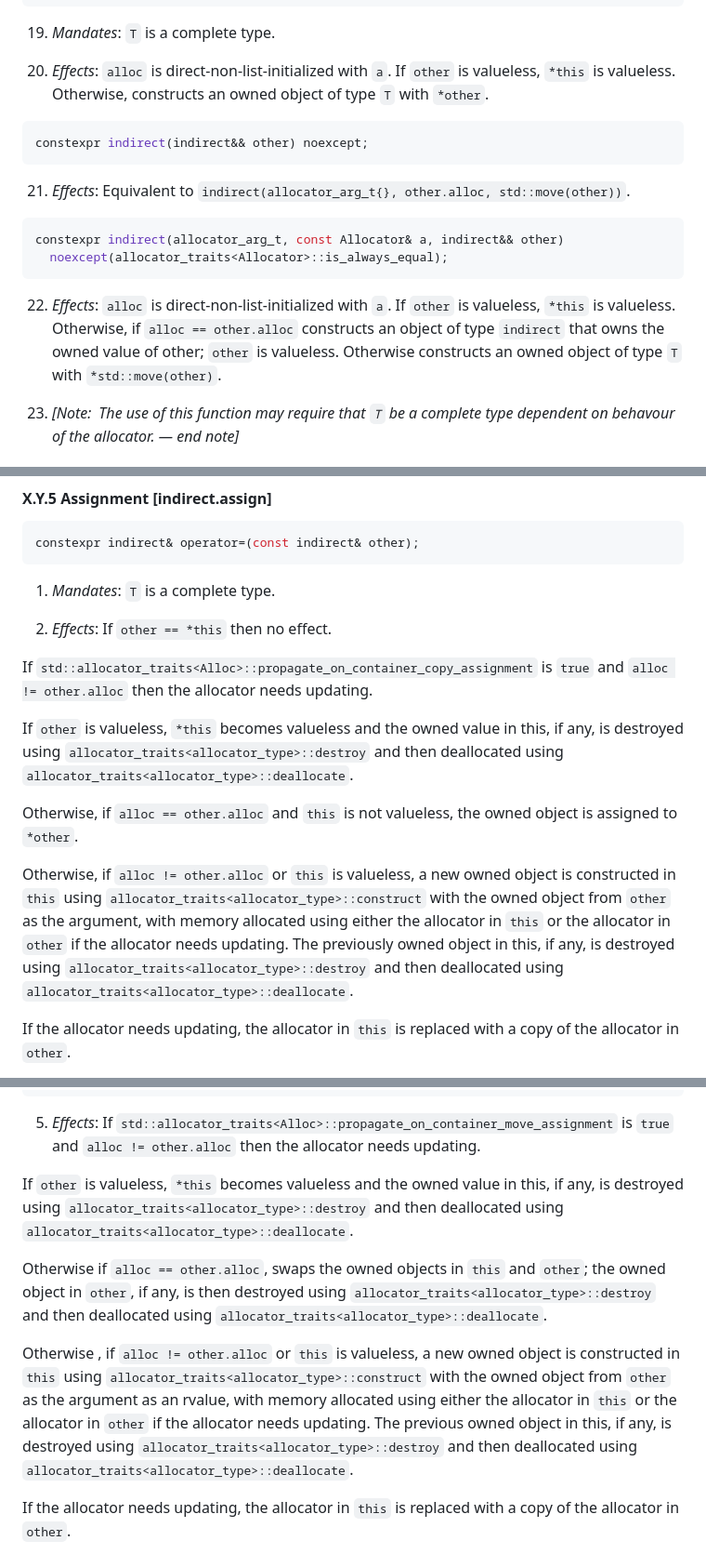
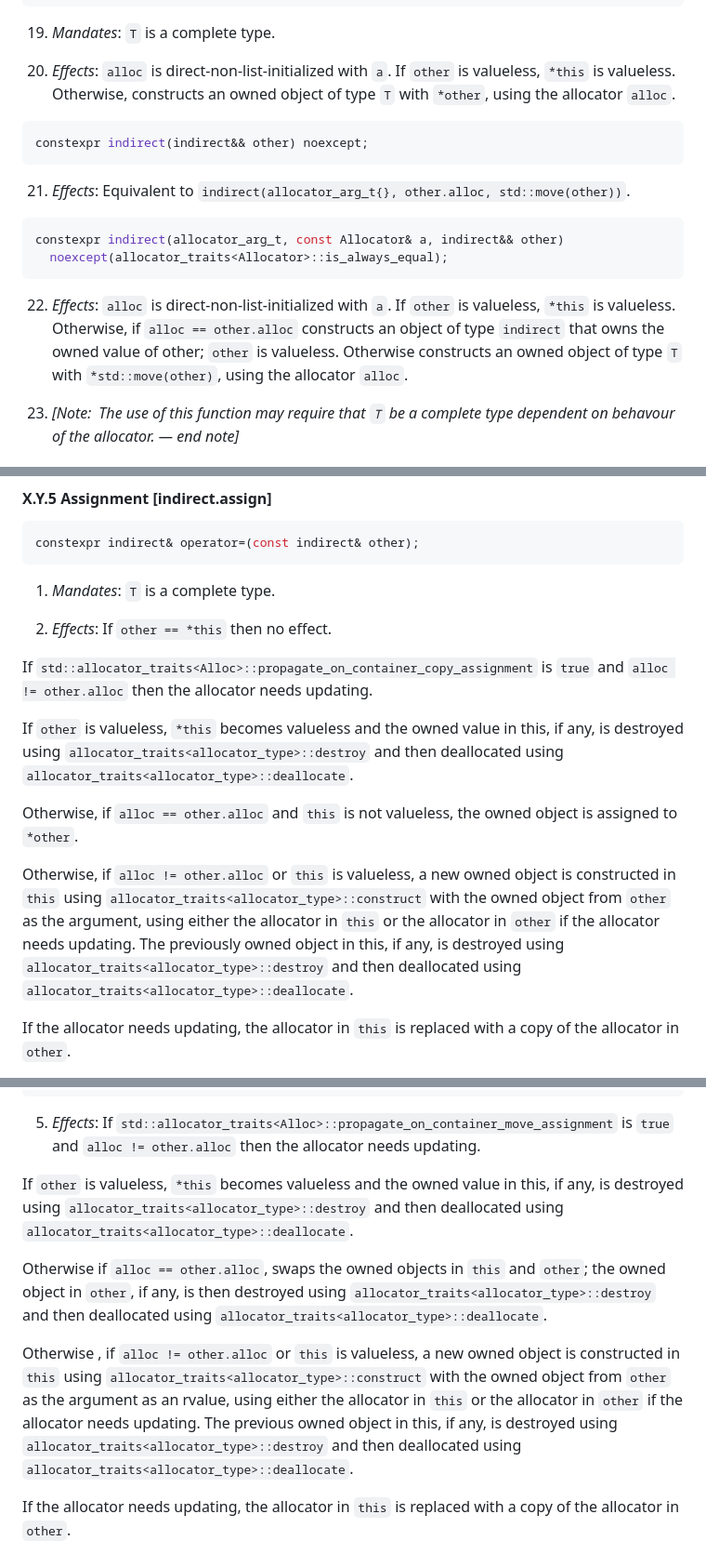
Before and after one commit to jbcoe/value_types, a Markdown page: DRAFT.md, 3 parts joined by grey strips. Shown at 93% size. Rendered like a GitHub page.

Commit message:
Mention use of allocators now that wording of power exists

````diff
--- a/DRAFT.md
+++ b/DRAFT.md
@@ -804,7 +806,7 @@ constexpr indirect(allocator_arg_t, const Allocator& a,
 
 20. _Effects_: `alloc` is direct-non-list-initialized with `a`. If `other` is
     valueless, `*this` is valueless. Otherwise, constructs an owned object of
-    type `T` with `*other`.
+    type `T` with `*other`, using the allocator `alloc`.
 
 ```c++
 constexpr indirect(indirect&& other) noexcept;
@@ -818,11 +820,11 @@ constexpr indirect(allocator_arg_t, const Allocator& a, indirect&& other)
   noexcept(allocator_traits<Allocator>::is_always_equal);
 ```
 
-22. _Effects_: `alloc` is direct-non-list-initialized with `a`. If
-    `other` is valueless, `*this` is valueless. Otherwise, if `alloc ==
-    other.alloc` constructs an object of type `indirect` that owns the owned
-    value of other; `other` is valueless. Otherwise constructs an owned object of type
-    `T` with `*std::move(other)`.
+22. _Effects_: `alloc` is direct-non-list-initialized with `a`. If `other` is
+    valueless, `*this` is valueless. Otherwise, if `alloc == other.alloc`
+    constructs an object of type `indirect` that owns the owned value of other;
+    `other` is valueless. Otherwise constructs an owned object of type `T` with
+    `*std::move(other)`, using the allocator `alloc`.
 
 23. _[Note: The use of this function may require that `T` be a complete type
     dependent on behavour of the allocator. — end note]_
@@ -852,9 +854,9 @@ constexpr indirect& operator=(const indirect& other);
   If `std::allocator_traits<Alloc>::propagate_on_container_copy_assignment` is
   `true` and `alloc != other.alloc` then the allocator needs updating.
 
-  If `other` is valueless, `*this` becomes valueless and the owned value in this,
-  if any, is destroyed using `allocator_traits<allocator_type>::destroy` and then
-  deallocated using `allocator_traits<allocator_type>::deallocate`.
+  If `other` is valueless, `*this` becomes valueless and the owned value in
+  this, if any, is destroyed using `allocator_traits<allocator_type>::destroy`
+  and then deallocated using `allocator_traits<allocator_type>::deallocate`.
 
   Otherwise, if `alloc == other.alloc` and `this` is not valueless, the owned
   object is assigned to `*other`.
@@ -862,11 +864,10 @@ constexpr indirect& operator=(const indirect& other);
   Otherwise, if `alloc != other.alloc` or `this` is valueless, a new owned
   object is constructed in `this` using
   `allocator_traits<allocator_type>::construct` with the owned object from
-  `other` as the argument, with memory allocated using either the allocator in
-  `this` or the allocator in `other` if the allocator needs updating. The
-  previously owned object in this, if any, is destroyed using
-  `allocator_traits<allocator_type>::destroy` and then deallocated using
-  `allocator_traits<allocator_type>::deallocate`.
+  `other` as the argument, using either the allocator in `this` or the allocator
+  in `other` if the allocator needs updating. The previously owned object in
+  this, if any, is destroyed using `allocator_traits<allocator_type>::destroy`
+  and then deallocated using `allocator_traits<allocator_type>::deallocate`.
 
   If the allocator needs updating, the allocator in `this` is replaced with a
   copy of the allocator in `other`.
@@ -890,9 +891,9 @@ constexpr indirect& operator=(indirect&& other) noexcept(
   `std::allocator_traits<Alloc>::propagate_on_container_move_assignment` is
   `true` and `alloc != other.alloc` then the allocator needs updating.
 
-  If `other` is valueless, `*this` becomes valueless and the owned value in this,
-  if any, is destroyed using `allocator_traits<allocator_type>::destroy` and then
-  deallocated using `allocator_traits<allocator_type>::deallocate`.
+  If `other` is valueless, `*this` becomes valueless and the owned value in
+  this, if any, is destroyed using `allocator_traits<allocator_type>::destroy`
+  and then deallocated using `allocator_traits<allocator_type>::deallocate`.
 
   Otherwise if `alloc == other.alloc`, swaps the owned objects in `this` and
   `other`; the owned object in `other`, if any, is then destroyed using
@@ -902,9 +903,9 @@ constexpr indirect& operator=(indirect&& other) noexcept(
   Otherwise , if `alloc != other.alloc` or `this` is valueless, a new owned
   object is constructed in `this` using
   `allocator_traits<allocator_type>::construct` with the owned object from
-  `other` as the argument as an rvalue, with memory allocated using either the
-  allocator in `this` or the allocator in `other` if the allocator needs
-  updating. The previous owned object in this, if any, is destroyed using
+  `other` as the argument as an rvalue, using either the allocator in `this` or
+  the allocator in `other` if the allocator needs updating. The previous owned
+  object in this, if any, is destroyed using
   `allocator_traits<allocator_type>::destroy` and then deallocated using
   `allocator_traits<allocator_type>::deallocate`.
 
````
Also changed, not shown: other parts of DRAFT.md (+34 -29 lines), DRAFT_COROLLARY.md (+38 -38 lines).
